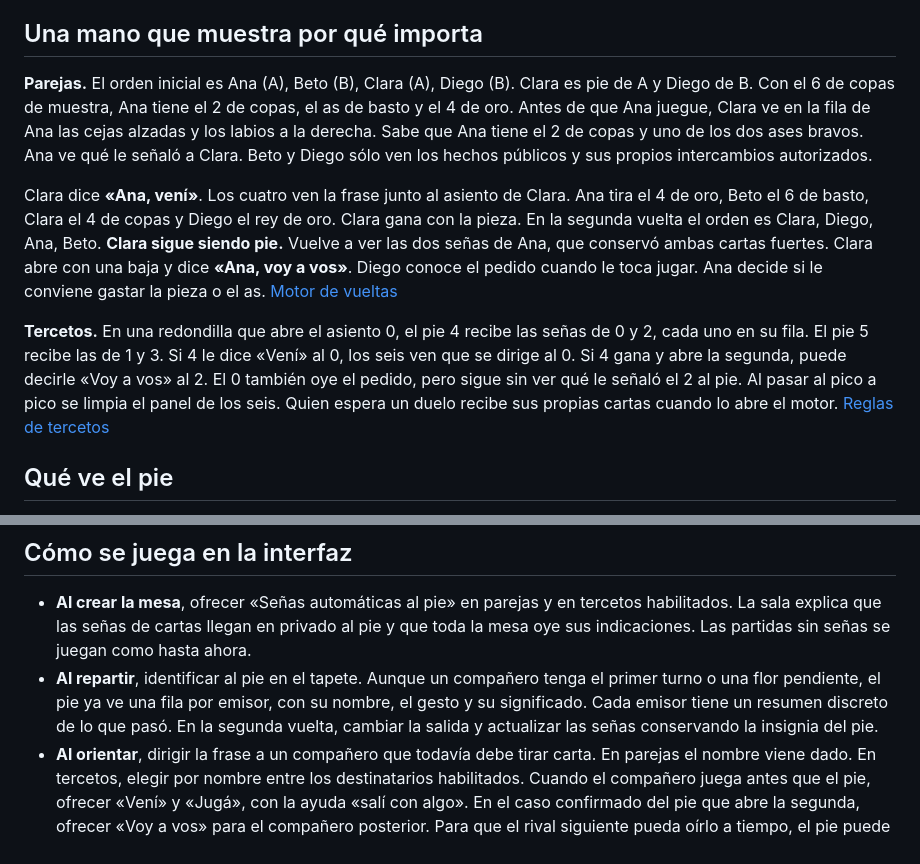
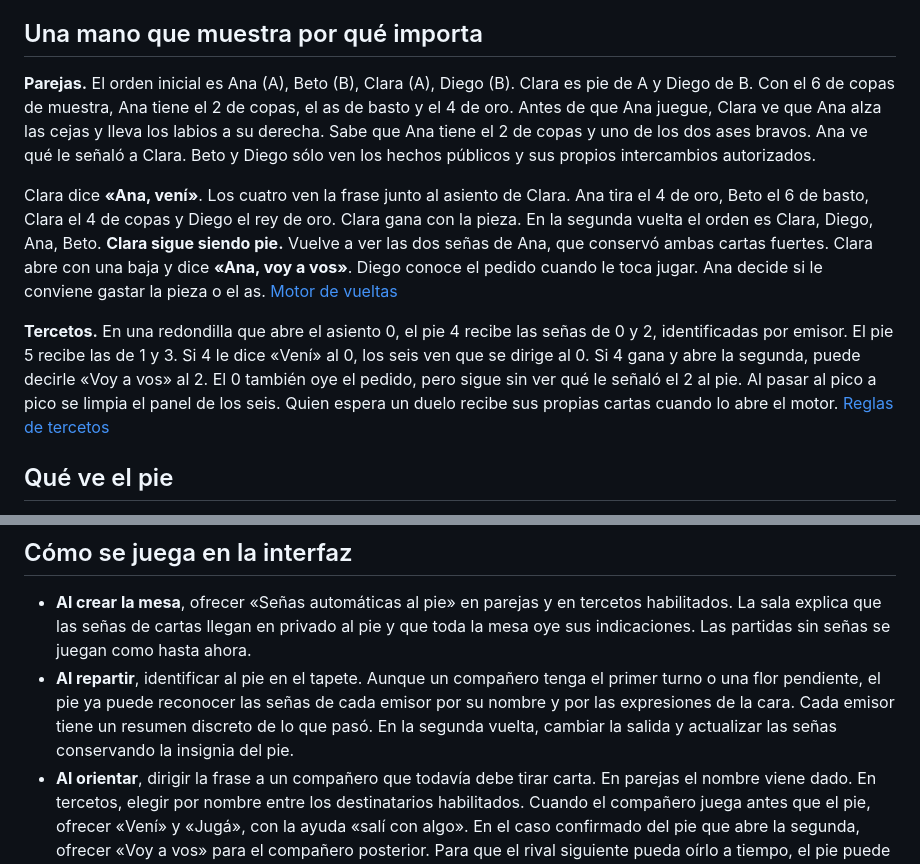
Before and after one commit to flabat/truco-uruguayo, a Markdown page: docs/multijugador/senas-al-pie.md, 2 parts joined by grey strips. GitHub-like rendering.

```diff
--- a/docs/multijugador/senas-al-pie.md
+++ b/docs/multijugador/senas-al-pie.md
@@ -16,11 +16,11 @@ La entrevista fija las reglas de la casa. El catálogo se apoya en la sección
 
 ## Una mano que muestra por qué importa
 
-**Parejas.** El orden inicial es Ana (A), Beto (B), Clara (A), Diego (B). Clara es pie de A y Diego de B. Con el 6 de copas de muestra, Ana tiene el 2 de copas, el as de basto y el 4 de oro. Antes de que Ana juegue, Clara ve en la fila de Ana las cejas alzadas y los labios a la derecha. Sabe que Ana tiene el 2 de copas y uno de los dos ases bravos. Ana ve qué le señaló a Clara. Beto y Diego sólo ven los hechos públicos y sus propios intercambios autorizados.
+**Parejas.** El orden inicial es Ana (A), Beto (B), Clara (A), Diego (B). Clara es pie de A y Diego de B. Con el 6 de copas de muestra, Ana tiene el 2 de copas, el as de basto y el 4 de oro. Antes de que Ana juegue, Clara ve que Ana alza las cejas y lleva los labios a su derecha. Sabe que Ana tiene el 2 de copas y uno de los dos ases bravos. Ana ve qué le señaló a Clara. Beto y Diego sólo ven los hechos públicos y sus propios intercambios autorizados.
 
 Clara dice **«Ana, vení»**. Los cuatro ven la frase junto al asiento de Clara. Ana tira el 4 de oro, Beto el 6 de basto, Clara el 4 de copas y Diego el rey de oro. Clara gana con la pieza. En la segunda vuelta el orden es Clara, Diego, Ana, Beto. **Clara sigue siendo pie.** Vuelve a ver las dos señas de Ana, que conservó ambas cartas fuertes. Clara abre con una baja y dice **«Ana, voy a vos»**. Diego conoce el pedido cuando le toca jugar. Ana decide si le conviene gastar la pieza o el as. [Motor de vueltas](../../src/motor/mano.ts)
 
-**Tercetos.** En una redondilla que abre el asiento 0, el pie 4 recibe las señas de 0 y 2, cada uno en su fila. El pie 5 recibe las de 1 y 3. Si 4 le dice «Vení» al 0, los seis ven que se dirige al 0. Si 4 gana y abre la segunda, puede decirle «Voy a vos» al 2. El 0 también oye el pedido, pero sigue sin ver qué le señaló el 2 al pie. Al pasar al pico a pico se limpia el panel de los seis. Quien espera un duelo recibe sus propias cartas cuando lo abre el motor. [Reglas de tercetos](tercetos/README.md)
+**Tercetos.** En una redondilla que abre el asiento 0, el pie 4 recibe las señas de 0 y 2, identificadas por emisor. El pie 5 recibe las de 1 y 3. Si 4 le dice «Vení» al 0, los seis ven que se dirige al 0. Si 4 gana y abre la segunda, puede decirle «Voy a vos» al 2. El 0 también oye el pedido, pero sigue sin ver qué le señaló el 2 al pie. Al pasar al pico a pico se limpia el panel de los seis. Quien espera un duelo recibe sus propias cartas cuando lo abre el motor. [Reglas de tercetos](tercetos/README.md)
 
 ## Qué ve el pie
 
@@ -39,7 +39,7 @@ En la vista privada alcanza con el asiento del emisor y los identificadores de g
 ## Cómo se juega en la interfaz
 
 - **Al crear la mesa**, ofrecer «Señas automáticas al pie» en parejas y en tercetos habilitados. La sala explica que las señas de cartas llegan en privado al pie y que toda la mesa oye sus indicaciones. Las partidas sin señas se juegan como hasta ahora.
-- **Al repartir**, identificar al pie en el tapete. Aunque un compañero tenga el primer turno o una flor pendiente, el pie ya ve una fila por emisor, con su nombre, el gesto y su significado. Cada emisor tiene un resumen discreto de lo que pasó. En la segunda vuelta, cambiar la salida y actualizar las señas conservando la insignia del pie.
+- **Al repartir**, identificar al pie en el tapete. Aunque un compañero tenga el primer turno o una flor pendiente, el pie ya puede reconocer las señas de cada emisor por su nombre y por las expresiones de la cara. Cada emisor tiene un resumen discreto de lo que pasó. En la segunda vuelta, cambiar la salida y actualizar las señas conservando la insignia del pie.
 - **Al orientar**, dirigir la frase a un compañero que todavía debe tirar carta. En parejas el nombre viene dado. En tercetos, elegir por nombre entre los destinatarios habilitados. Cuando el compañero juega antes que el pie, ofrecer «Vení» y «Jugá», con la ayuda «salí con algo». En el caso confirmado del pie que abre la segunda, ofrecer «Voy a vos» para el compañero posterior. Para que el rival siguiente pueda oírlo a tiempo, el pie puede decir «Voy a vos» antes de confirmar su salida. También puede indicarlo después de tirar, mientras el destinatario conserve su jugada. Como extensión propuesta, usar esa misma frase cuando en otra vuelta el pie también juega por delante del destinatario. Conservar el silencio como opción natural.
 - **Al hablar**, todos ven un globo sobre **el asiento del pie**, con el destinatario y la frase, por ejemplo «Ana, voy a vos». El historial conserva «Clara le dijo a Ana “Voy a vos”» en el lugar en que se aceptó. Reutilizar la presentación textual y el anuncio accesible de «Truco» y de los tantos del envido. Las vistas espectadoras que ya existen muestran la frase pública con sus etiquetas habituales de asiento. El micrófono y Discord siguen siendo opcionales. [Presentación de cantos y tantos](../../src/components/jugar/Voz.tsx) · [Historial de la mano](../../src/components/jugar/HistorialDeMano.tsx)
 - **Al jugar**, el consejo es optativo. No requiere «Quiero», no consume el turno, no altera apuestas o puntaje y no elimina cartas legales. Para acotar la interacción, se propone admitir una frase por pie, destinatario y vuelta. La frase oída queda en la historia, y la carta del destinatario o el cierre del lance extingue la oportunidad de hablarle. Un canto pendiente conserva su propia prioridad.
```
Also changed, not shown: other parts of docs/multijugador/senas-al-pie.md (+15 -0 lines), docs/multijugador/senas-al-pie/globo.png (added), docs/multijugador/senas-al-pie/tira.png (added), docs/multijugador/senas-al-pie/visor.png (added).
